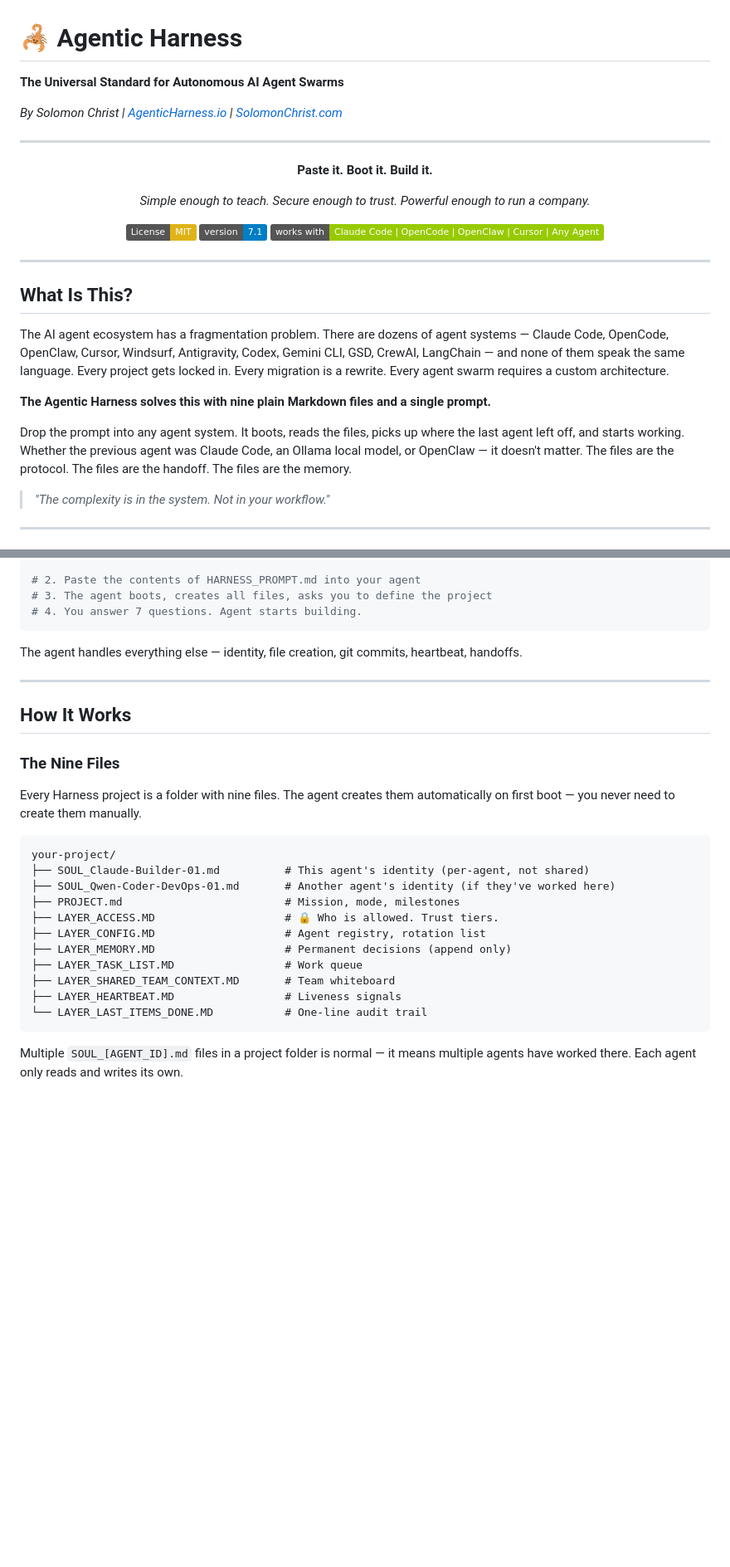
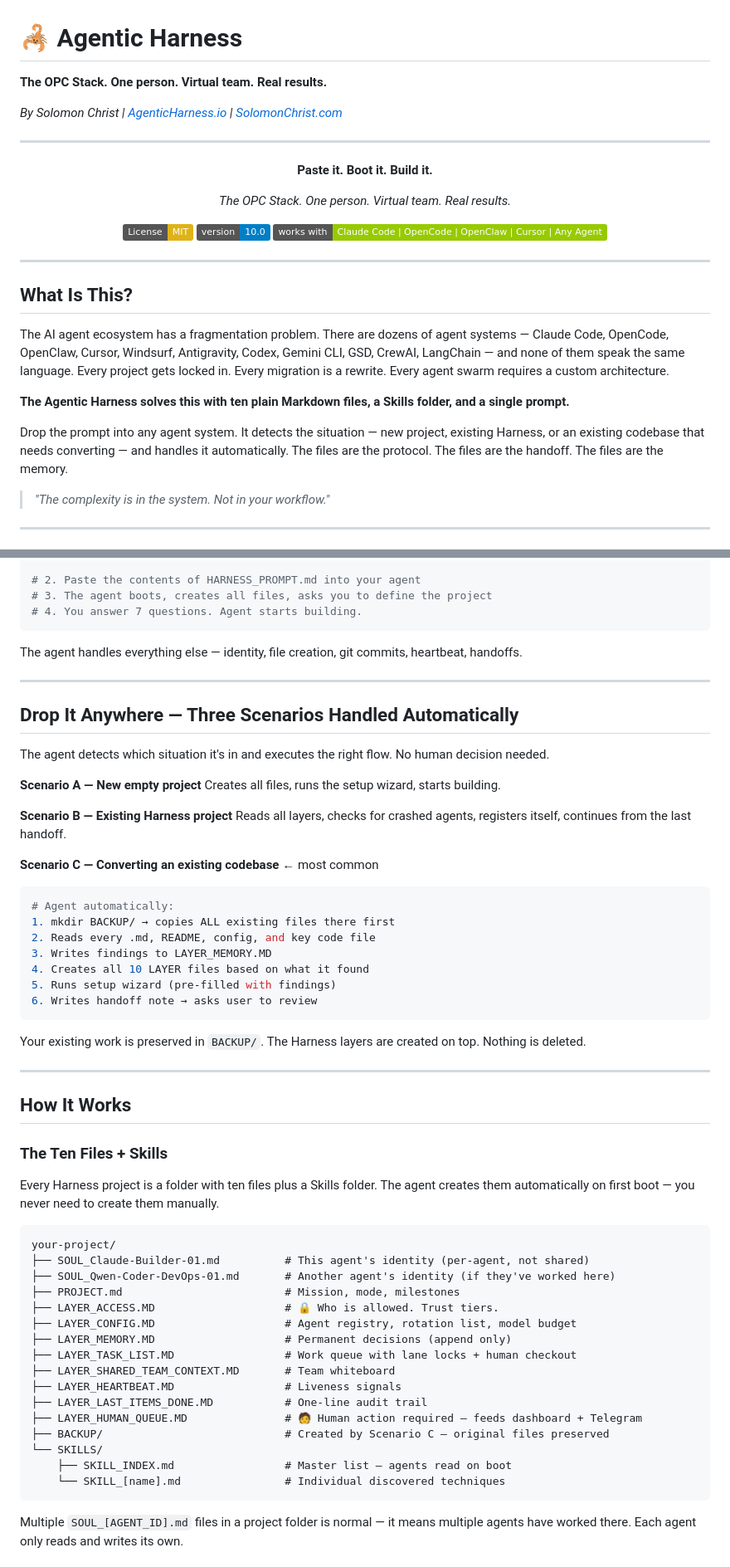
Before and after one commit to SolomonChrist/AgenticHarness, a Markdown page: README.md, 2 parts joined by grey strips. Shown at 83% size. Rendered like a GitHub page; badges without logos; blank space fills up the shorter version.

````diff
--- a/README.md
+++ b/README.md
@@ -1,6 +1,6 @@
 # 🦂 Agentic Harness
 
-**The Universal Standard for Autonomous AI Agent Swarms**
+**The OPC Stack. One person. Virtual team. Real results.**
 
 *By Solomon Christ | [AgenticHarness.io](https://AgenticHarness.io) | [SolomonChrist.com](https://SolomonChrist.com)*
 
@@ -10,10 +10,10 @@
 
 **Paste it. Boot it. Build it.**
 
-*Simple enough to teach. Secure enough to trust. Powerful enough to run a company.*
+*The OPC Stack. One person. Virtual team. Real results.*
 
 [![License: MIT](https://img.shields.io/badge/License-MIT-yellow.svg)](https://opensource.org/licenses/MIT)
-[![Version](https://img.shields.io/badge/version-7.1-blue.svg)](https://github.com/SolomonChrist/AgenticHarness)
+[![Version](https://img.shields.io/badge/version-10.0-blue.svg)](https://github.com/SolomonChrist/AgenticHarness)
 [![Works With](https://img.shields.io/badge/works%20with-Claude%20Code%20%7C%20OpenCode%20%7C%20OpenClaw%20%7C%20Cursor%20%7C%20Any%20Agent-green.svg)](https://github.com/SolomonChrist/AgenticHarness)
 
 </div>
@@ -24,9 +24,9 @@
 
 The AI agent ecosystem has a fragmentation problem. There are dozens of agent systems — Claude Code, OpenCode, OpenClaw, Cursor, Windsurf, Antigravity, Codex, Gemini CLI, GSD, CrewAI, LangChain — and none of them speak the same language. Every project gets locked in. Every migration is a rewrite. Every agent swarm requires a custom architecture.
 
-**The Agentic Harness solves this with nine plain Markdown files and a single prompt.**
+**The Agentic Harness solves this with ten plain Markdown files, a Skills folder, and a single prompt.**
 
-Drop the prompt into any agent system. It boots, reads the files, picks up where the last agent left off, and starts working. Whether the previous agent was Claude Code, an Ollama local model, or OpenClaw — it doesn't matter. The files are the protocol. The files are the handoff. The files are the memory.
+Drop the prompt into any agent system. It detects the situation — new project, existing Harness, or an existing codebase that needs converting — and handles it automatically. The files are the protocol. The files are the handoff. The files are the memory.
 
 > *"The complexity is in the system. Not in your workflow."*
 
@@ -67,11 +70,35 @@ The agent handles everything else — identity, file creation, git commits, hear
 
 ---
 
+## Drop It Anywhere — Three Scenarios Handled Automatically
+
+The agent detects which situation it's in and executes the right flow. No human decision needed.
+
+**Scenario A — New empty project**
+Creates all files, runs the setup wizard, starts building.
+
+**Scenario B — Existing Harness project**
+Reads all layers, checks for crashed agents, registers itself, continues from the last handoff.
+
+**Scenario C — Converting an existing codebase** ← most common
+```bash
+# Agent automatically:
+1. mkdir BACKUP/ → copies ALL existing files there first
+2. Reads every .md, README, config, and key code file
+3. Writes findings to LAYER_MEMORY.MD
+4. Creates all 10 LAYER files based on what it found
+5. Runs setup wizard (pre-filled with findings)
+6. Writes handoff note → asks user to review
+```
+Your existing work is preserved in `BACKUP/`. The Harness layers are created on top. Nothing is deleted.
+
+---
+
 ## How It Works
 
-### The Nine Files
+### The Ten Files + Skills
 
-Every Harness project is a folder with nine files. The agent creates them automatically on first boot — you never need to create them manually.
+Every Harness project is a folder with ten files plus a Skills folder. The agent creates them automatically on first boot — you never need to create them manually.
 
 ```
 your-project/
@@ -79,12 +106,17 @@ your-project/
 ├── SOUL_Qwen-Coder-DevOps-01.md       # Another agent's identity (if they've worked here)
 ├── PROJECT.md                         # Mission, mode, milestones
 ├── LAYER_ACCESS.MD                    # 🔒 Who is allowed. Trust tiers.
-├── LAYER_CONFIG.MD                    # Agent registry, rotation list
+├── LAYER_CONFIG.MD                    # Agent registry, rotation list, model budget
 ├── LAYER_MEMORY.MD                    # Permanent decisions (append only)
-├── LAYER_TASK_LIST.MD                 # Work queue
+├── LAYER_TASK_LIST.MD                 # Work queue with lane locks + human checkout
 ├── LAYER_SHARED_TEAM_CONTEXT.MD       # Team whiteboard
 ├── LAYER_HEARTBEAT.MD                 # Liveness signals
-└── LAYER_LAST_ITEMS_DONE.MD           # One-line audit trail
+├── LAYER_LAST_ITEMS_DONE.MD           # One-line audit trail
+├── LAYER_HUMAN_QUEUE.MD               # 🧑 Human action required — feeds dashboard + Telegram
+├── BACKUP/                            # Created by Scenario C — original files preserved
+└── SKILLS/
+    ├── SKILL_INDEX.md                 # Master list — agents read on boot
+    └── SKILL_[name].md                # Individual discovered techniques
 ```
 
 Multiple `SOUL_[AGENT_ID].md` files in a project folder is normal — it means multiple agents have worked there. Each agent only reads and writes its own.
````
Also changed, not shown: other parts of README.md (+53 -1 lines).
